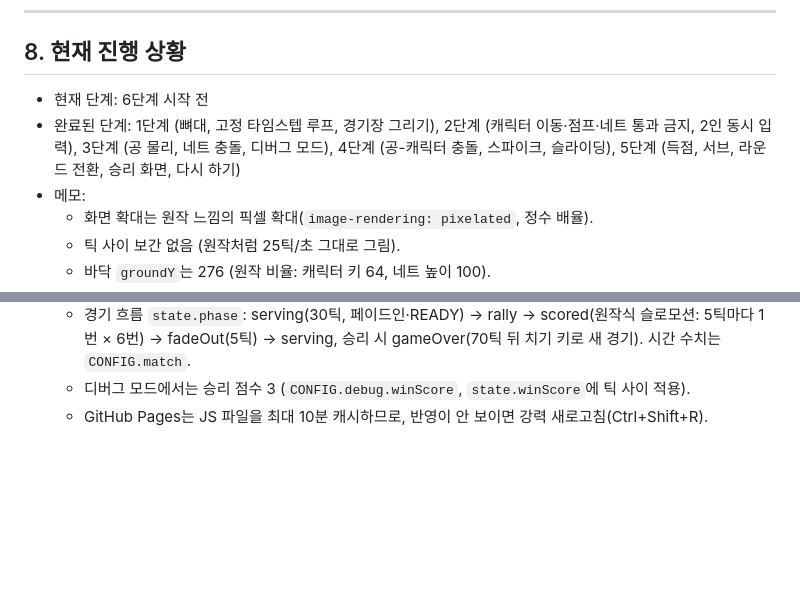
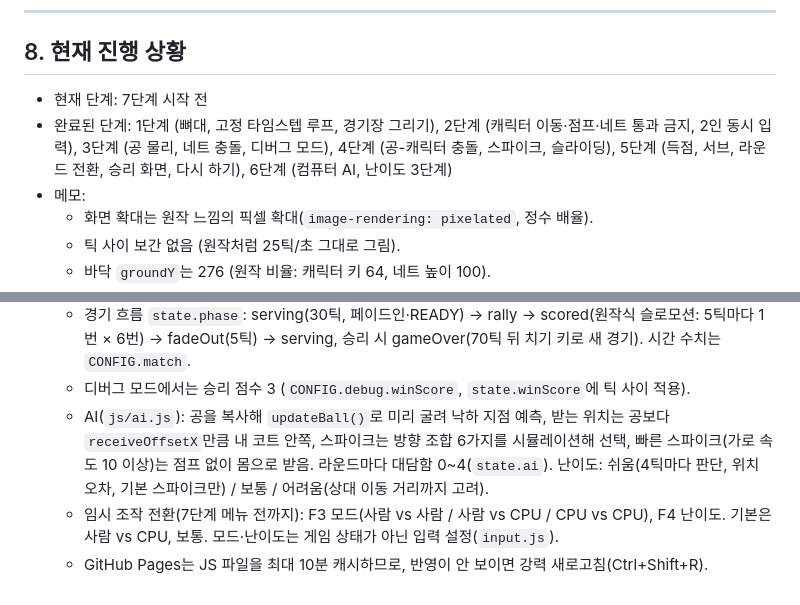
Before and after one commit to CoChxn/Pikachu-Volleyball, a Markdown page: CLAUDE.md, 2 parts joined by grey strips. Rendered like a GitHub page; blank space fills up the shorter version.

Commit message:
[6단계] 진행 상황 갱신: 6단계 완료
Co-Authored-By: Claude Opus 5.5 <noreply@anthropic.com>
Claude-Session: https://claude.ai/code/session_014UU9ovZUeF7qxBFcGJWQgq

```diff
--- a/CLAUDE.md
+++ b/CLAUDE.md
@@ -139,8 +139,8 @@
 
 ## 8. 현재 진행 상황
 
-- 현재 단계: 6단계 시작 전
-- 완료된 단계: 1단계 (뼈대, 고정 타임스텝 루프, 경기장 그리기), 2단계 (캐릭터 이동·점프·네트 통과 금지, 2인 동시 입력), 3단계 (공 물리, 네트 충돌, 디버그 모드), 4단계 (공-캐릭터 충돌, 스파이크, 슬라이딩), 5단계 (득점, 서브, 라운드 전환, 승리 화면, 다시 하기)
+- 현재 단계: 7단계 시작 전
+- 완료된 단계: 1단계 (뼈대, 고정 타임스텝 루프, 경기장 그리기), 2단계 (캐릭터 이동·점프·네트 통과 금지, 2인 동시 입력), 3단계 (공 물리, 네트 충돌, 디버그 모드), 4단계 (공-캐릭터 충돌, 스파이크, 슬라이딩), 5단계 (득점, 서브, 라운드 전환, 승리 화면, 다시 하기), 6단계 (컴퓨터 AI, 난이도 3단계)
 - 메모:
   - 화면 확대는 원작 느낌의 픽셀 확대(`image-rendering: pixelated`, 정수 배율).
   - 틱 사이 보간 없음 (원작처럼 25틱/초 그대로 그림).
@@ -152,4 +152,6 @@
   - 시드 난수 `js/rng.js`(xorshift32), 시드는 `state.rngSeed`. 몸 정중앙 충돌 시 가로 속도 -1/0/1 결정에 사용.
   - 경기 흐름 `state.phase`: serving(30틱, 페이드인·READY) → rally → scored(원작식 슬로모션: 5틱마다 1번 × 6번) → fadeOut(5틱) → serving, 승리 시 gameOver(70틱 뒤 치기 키로 새 경기). 시간 수치는 `CONFIG.match`.
   - 디버그 모드에서는 승리 점수 3 (`CONFIG.debug.winScore`, `state.winScore`에 틱 사이 적용).
+  - AI(`js/ai.js`): 공을 복사해 `updateBall()`로 미리 굴려 낙하 지점 예측, 받는 위치는 공보다 `receiveOffsetX`만큼 내 코트 안쪽, 스파이크는 방향 조합 6가지를 시뮬레이션해 선택, 빠른 스파이크(가로 속도 10 이상)는 점프 없이 몸으로 받음. 라운드마다 대담함 0~4(`state.ai`). 난이도: 쉬움(4틱마다 판단, 위치 오차, 기본 스파이크만) / 보통 / 어려움(상대 이동 거리까지 고려).
+  - 임시 조작 전환(7단계 메뉴 전까지): F3 모드(사람 vs 사람 / 사람 vs CPU / CPU vs CPU), F4 난이도. 기본은 사람 vs CPU, 보통. 모드·난이도는 게임 상태가 아닌 입력 설정(`input.js`).
   - GitHub Pages는 JS 파일을 최대 10분 캐시하므로, 반영이 안 보이면 강력 새로고침(Ctrl+Shift+R).
```
